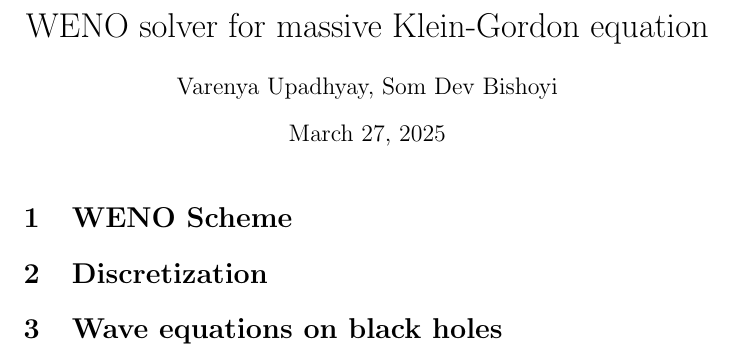
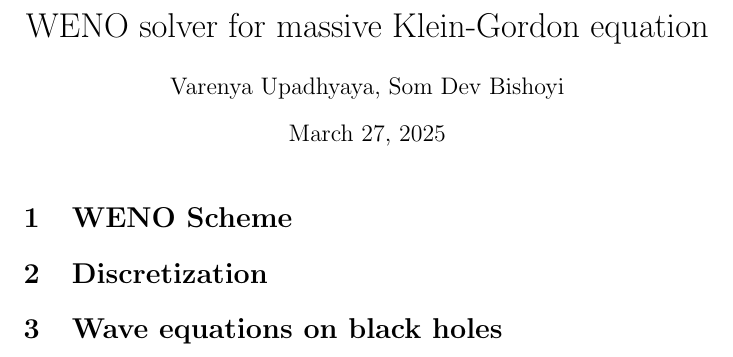
Before and after one commit to varenya27/KleinGordon_WENO, a LaTeX document (manuscript/paper.tex): part of the page, cut so that both start at the same text. Compiled offline with pdfLaTeX.

```diff
--- a/manuscript/paper.tex
+++ b/manuscript/paper.tex
@@ -2,7 +2,7 @@
 \usepackage{amsmath}
 \usepackage{graphicx}
 
-\author{Varenya Upadhyay, Som Dev Bishoyi}
+\author{Varenya Upadhyaya, Som Dev Bishoyi}
 \title{WENO solver for massive Klein-Gordon equation}
 
 \begin{document}
```
Also changed, not shown: manuscript/paper.pdf, 5 other files.
